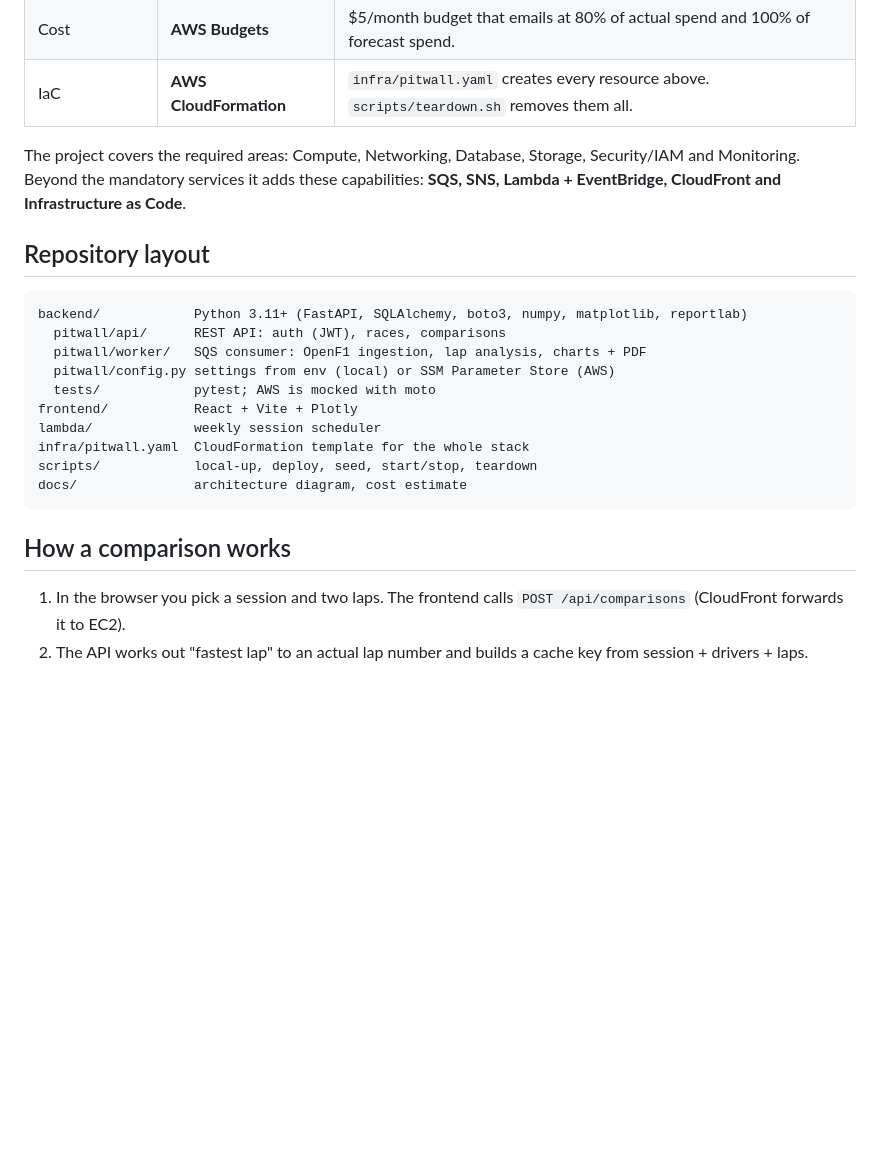
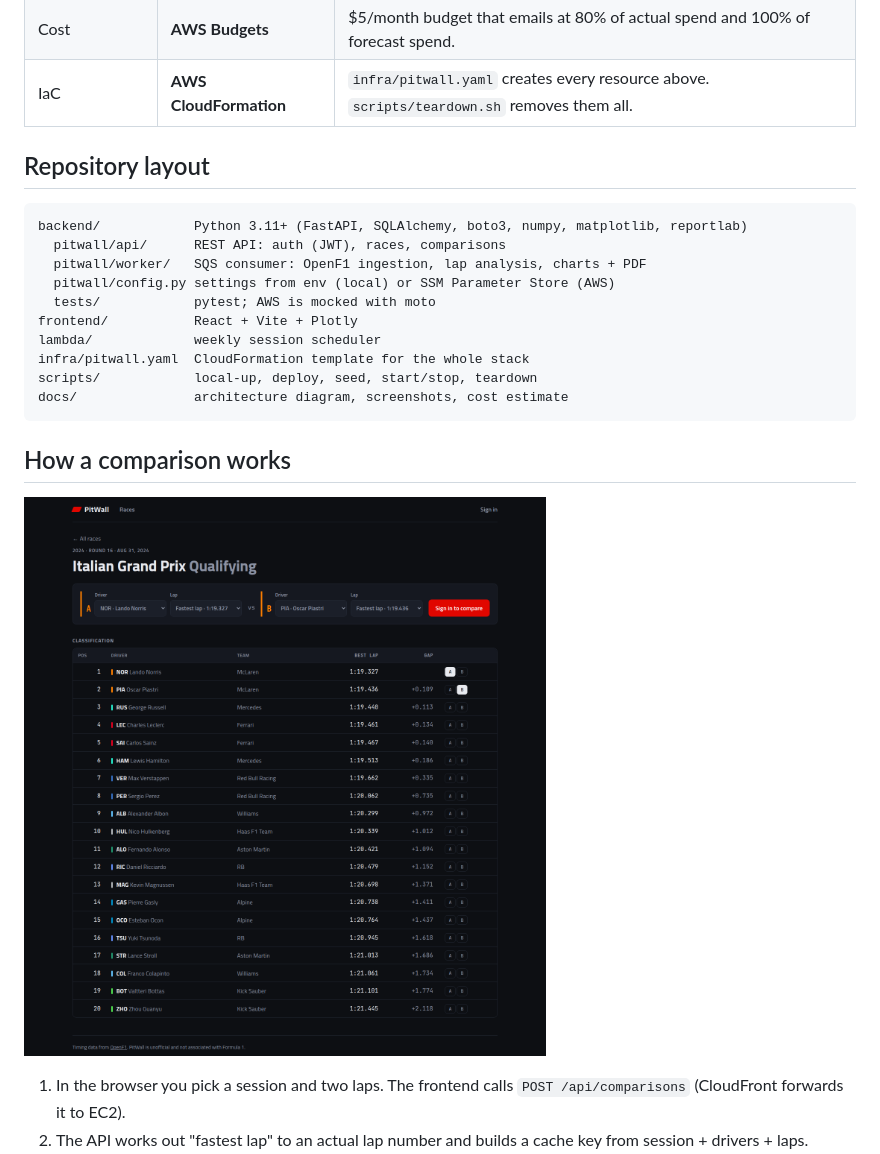
Before and after one commit to ManvithKarkera/pitwall, a Markdown page: README.md, the part around one of its changes. Drawn GitHub-style; pictures changed too: docs/screenshots/session.png (added); blank space fills up the shorter version.

Commit message:
README: add screenshots and deployment status, remove coursework notes

````diff
--- a/README.md
+++ b/README.md
@@ -31,7 +35,6 @@ Telemetry analysis is too heavy to run inside a web request, so it runs as a bac
 | Cost | **AWS Budgets** | $5/month budget that emails at 80% of actual spend and 100% of forecast spend. |
 | IaC | **AWS CloudFormation** | `infra/pitwall.yaml` creates every resource above. `scripts/teardown.sh` removes them all. |
 
-The project covers the required areas: Compute, Networking, Database, Storage, Security/IAM and Monitoring. Beyond the mandatory services it adds these capabilities: **SQS, SNS, Lambda + EventBridge, CloudFront and Infrastructure as Code**.
 
 ## Repository layout
 
@@ -45,10 +48,12 @@ frontend/           React + Vite + Plotly
 lambda/             weekly session scheduler
 infra/pitwall.yaml  CloudFormation template for the whole stack
 scripts/            local-up, deploy, seed, start/stop, teardown
-docs/               architecture diagram, cost estimate
+docs/               architecture diagram, screenshots, cost estimate
 ```
 
 ## How a comparison works
+
+![Session page with the lap picker](docs/screenshots/session.png)
 
 1. In the browser you pick a session and two laps. The frontend calls `POST /api/comparisons` (CloudFront forwards it to EC2).
 2. The API works out "fastest lap" to an actual lap number and builds a cache key from session + drivers + laps.
````
Also changed, not shown: other parts of README.md (+5 -18 lines), docs/demo-script.md (deleted, +0 -173 lines), docs/screenshots/comparison.png (added).
